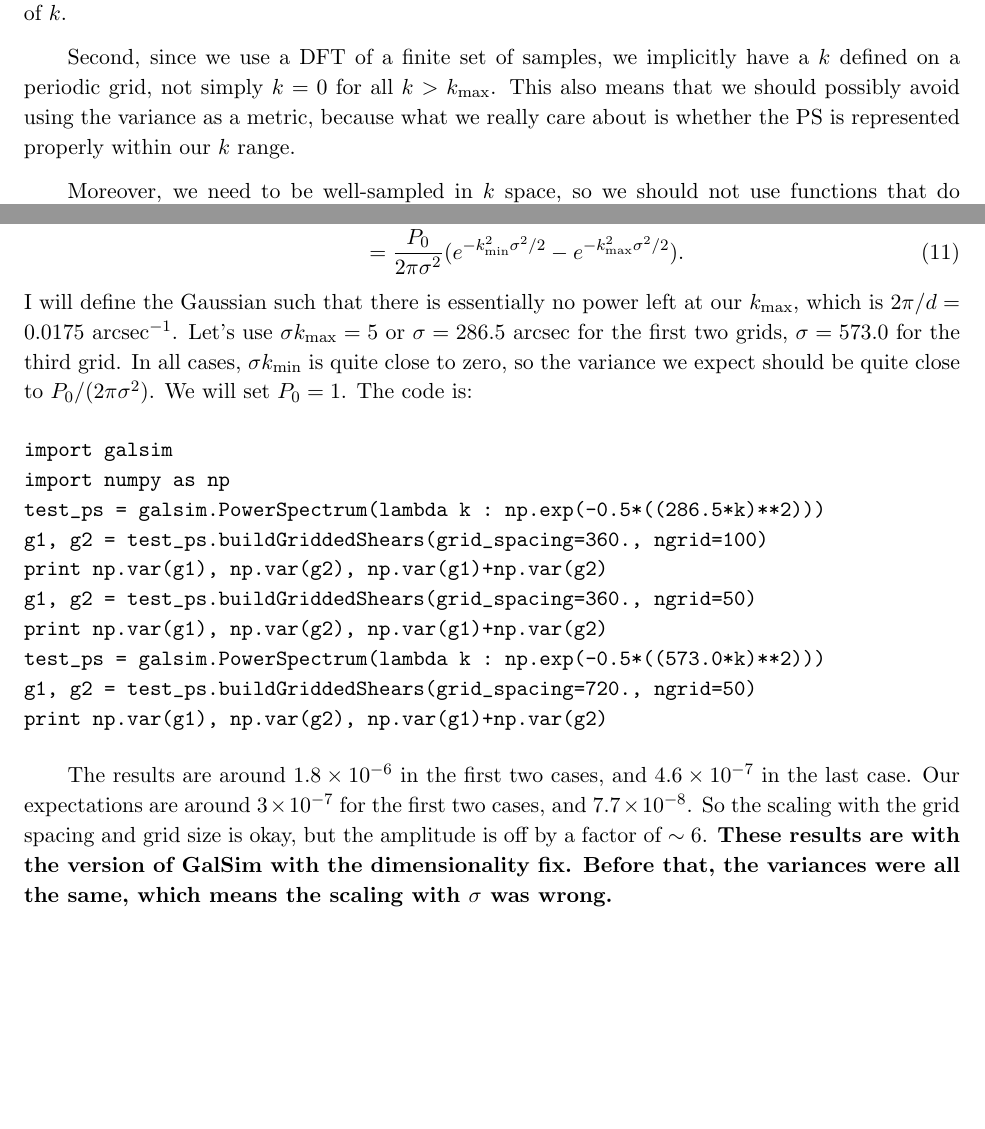
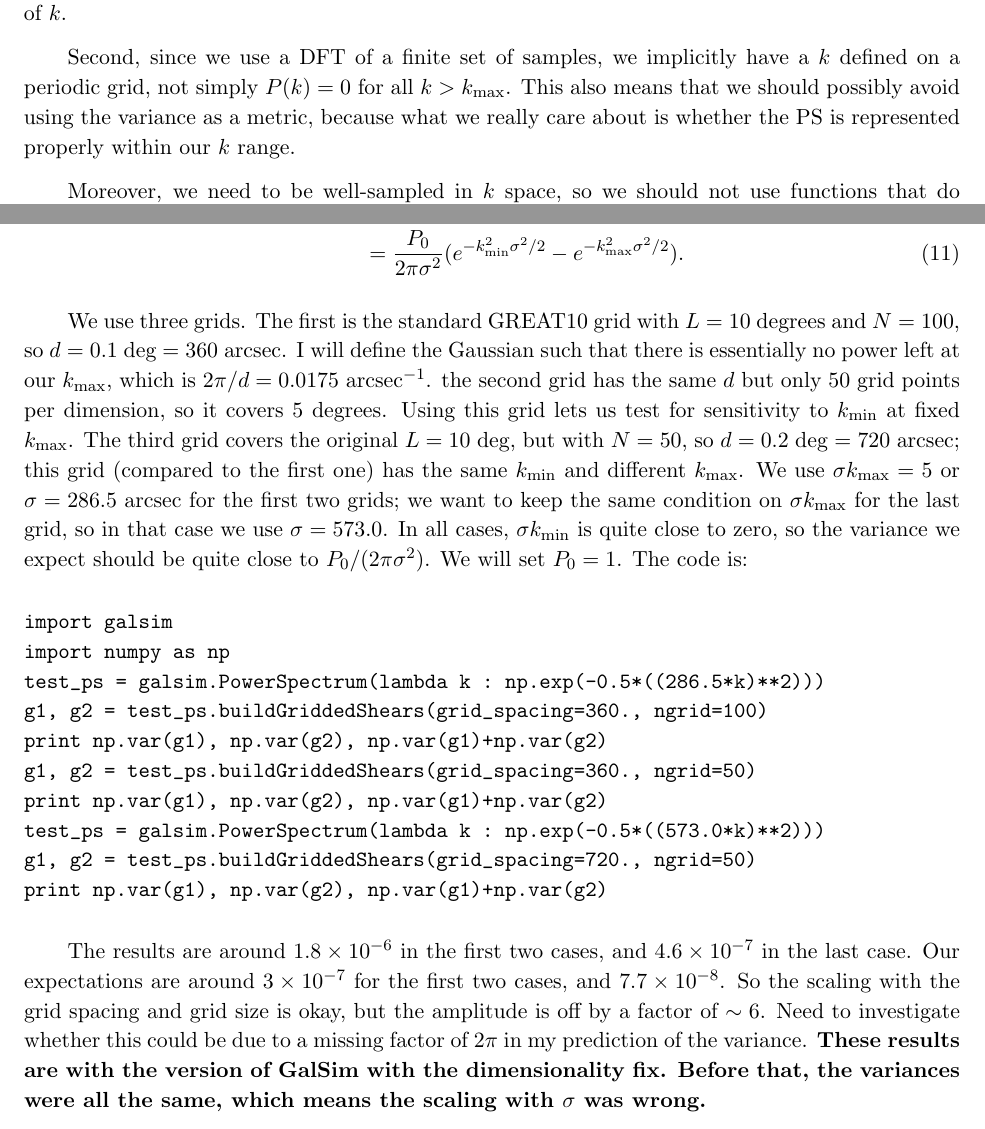
Before and after one commit to GalSim-developers/GalSim, a LaTeX paper (devel/modules/lensing_engine.tex): two parts of pages 3 and 4 of 8, joined at a grey line, cut so that both start at the same text, the shorter picture padded with empty space. Compiled offline with pdfLaTeX.

Commit message:
assorted updates to lensing_engine.tex in response to suggestions from reiko (#248)

```diff
--- a/devel/modules/lensing_engine.tex
+++ b/devel/modules/lensing_engine.tex
@@ -164,7 +164,7 @@ preferable to assign $P(0)=$ some kind of integral over $P(k<\kmin)$
 defined for those value of $k$.
 
 Second, since we use a DFT of a finite set of samples, we implicitly
-have a $k$ defined on a periodic grid, not simply $k=0$ for all
+have a $k$ defined on a periodic grid, not simply $P(k)=0$ for all
 $k>\kmax$.  This also means that we should possibly avoid using the
 variance as a metric, because what we really care about is whether the
 PS is represented properly within our $k$ range.
@@ -182,12 +182,20 @@ are dimensions of angle$^2$.  By my calculations, this means that
 e^{-\sigma^2 k^2/2} \,\rmd k \\
  &= \frac{P_0}{2\pi\sigma^2} (e^{-\kmin^2\sigma^2/2}-e^{-\kmax^2\sigma^2/2}).
 \end{align}
-I will define the Gaussian such that
-there is essentially no power left at our \kmax, which is
-$2\pi/d=0.0175$ arcsec$^{-1}$.  Let's use $\sigma \kmax=5$ or
-$\sigma=286.5$ arcsec for the first two grids, $\sigma=573.0$ for the
-third grid.  In all cases, $\sigma\kmin$ is quite close to zero, so
-the variance we expect should be quite close to $P_0/(2\pi\sigma^2)$. We will set $P_0=1$. The code is:
+
+We use three grids. The first is the standard GREAT10 grid with $L=10$
+degrees and $N=100$, so $d=0.1$ deg $=360$ arcsec.  I will define the
+Gaussian such that there is essentially no power left at our \kmax,
+which is $2\pi/d=0.0175$ arcsec$^{-1}$.  the second grid has the same
+$d$ but only 50 grid points per dimension, so it covers $5$ degrees.
+Using this grid lets us test for sensitivity to \kmin\ at fixed \kmax.
+The third grid covers the original $L=10$ deg, but with $N=50$, so
+$d=0.2$ deg $=720$ arcsec; this grid (compared to the first one) has the same \kmin\ and different \kmax. We use $\sigma \kmax=5$ or $\sigma=286.5$
+arcsec for the first two grids; we want to keep the same condition on
+$\sigma\kmax$ for the last grid, so in that case we use
+$\sigma=573.0$.  In all cases, $\sigma\kmin$ is quite close to zero,
+so the variance we expect should be quite close to
+$P_0/(2\pi\sigma^2)$. We will set $P_0=1$. The code is:
 \begin{verbatim}
 import galsim
 import numpy as np
@@ -205,10 +213,11 @@ The results are around $1.8\times 10^{-6}$ in the first two cases, and
 $4.6\times 10^{-7}$ in the last case.  Our expectations are around
 $3\times 10^{-7}$ for the first two cases, and $7.7\times 10^{-8}$.
 So the scaling with the grid spacing and grid size is okay, but the
-amplitude is off by a factor of $\sim 6$. \textbf{These results are
-  with the version of GalSim with the dimensionality fix.  Before
-  that, the variances were all the same, which means the scaling with
-  $\sigma$ was wrong.}
+amplitude is off by a factor of $\sim 6$. Need to investigate whether
+this could be due to a missing factor of $2\pi$ in my prediction of
+the variance. \textbf{These results are with the version of GalSim
+  with the dimensionality fix.  Before that, the variances were all
+  the same, which means the scaling with $\sigma$ was wrong.}
 
 Note that the variance is evenly divided into the two components.
 
```
